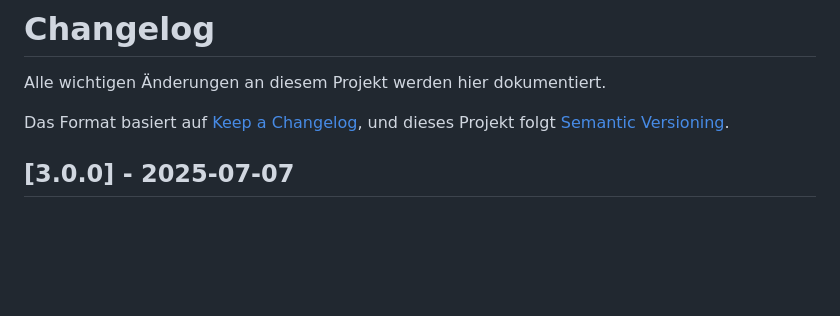
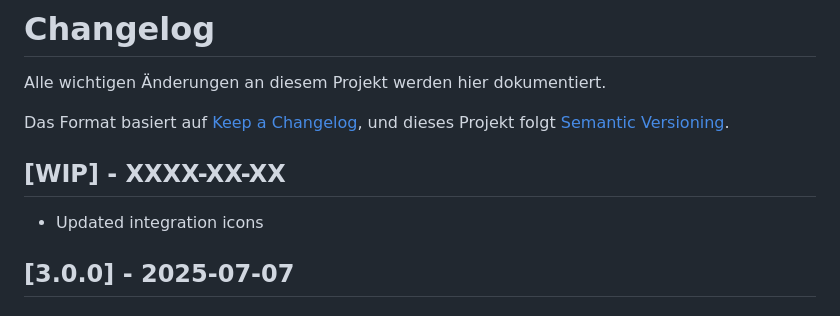
Before and after one commit to Kannix2005/ha_siedle_python, a Markdown page: CHANGELOG.md, the part around the change. GitHub-like rendering; blank space fills up the shorter version.

```diff
--- a/CHANGELOG.md
+++ b/CHANGELOG.md
@@ -4,6 +4,10 @@ Alle wichtigen Änderungen an diesem Projekt werden hier dokumentiert.
 
 Das Format basiert auf [Keep a Changelog](https://keepachangelog.com/de/1.0.0/),
 und dieses Projekt folgt [Semantic Versioning](https://semver.org/lang/de/).
+
+## [WIP] - XXXX-XX-XX
+
+- Updated integration icons
 
 ## [3.0.0] - 2025-07-07
 
```
